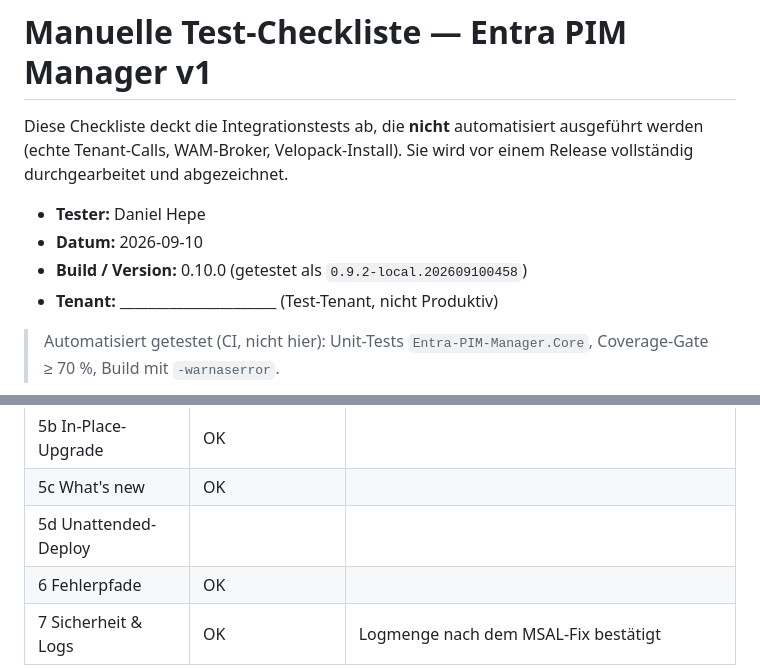
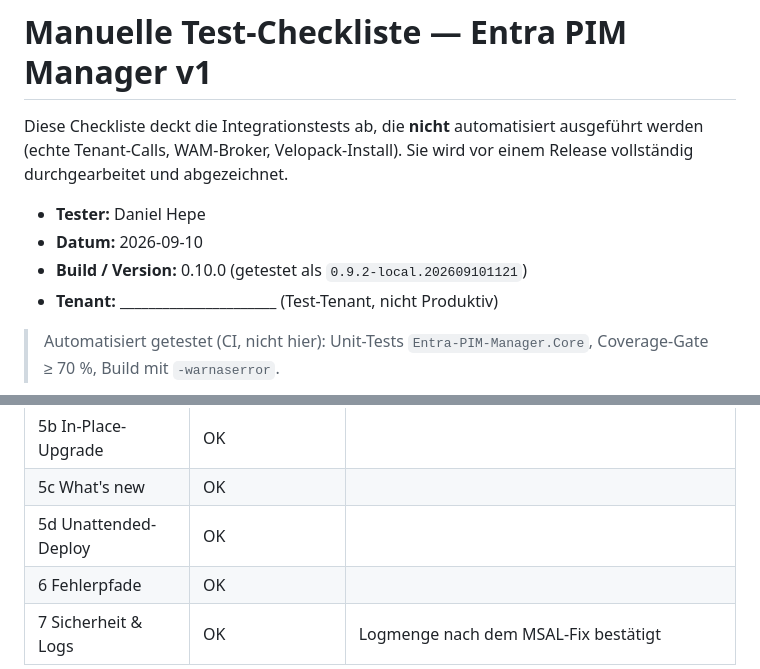
Before and after one commit to junisconsulting/entra-pim-manager, a Markdown page: .claude/manual-test-checklist.md, 2 parts joined by grey strips. GitHub-like rendering.

Commit message:
docs: sign off the manual test checklist for 0.10.0
5d Unattended-Deployment was run but never entered; recorded as OK on
Daniel's confirmation. The header named a build from 04:58, which
predates the theme-aware tray icon, the manual update check, the four
fixes and the version link — corrected to the build that actually
carries all of 0.10.0.

Co-Authored-By: Claude Opus 5 <noreply@anthropic.com>

```diff
--- a/.claude/manual-test-checklist.md
+++ b/.claude/manual-test-checklist.md
@@ -6,7 +6,7 @@ vor einem Release vollständig durchgearbeitet und abgezeichnet.
 
 - **Tester:** Daniel Hepe
 - **Datum:** 2026-09-10
-- **Build / Version:** 0.10.0 (getestet als `0.9.2-local.202609100458`)
+- **Build / Version:** 0.10.0 (getestet als `0.9.2-local.202609101121`)
 - **Tenant:** ______________________ (Test-Tenant, nicht Produktiv)
 
 > Automatisiert getestet (CI, nicht hier): Unit-Tests `Entra-PIM-Manager.Core`,
@@ -629,7 +629,7 @@ Logdateien: `%LocalAppData%\Entra-PIM-Manager\logs\pim-manager-*.log`
 | 5 Packaging         | OK                     |  |
 | 5b In-Place-Upgrade | OK                     |  |
 | 5c What's new       | OK                     |  |
-| 5d Unattended-Deploy|                        |  |
+| 5d Unattended-Deploy| OK                     |  |
 | 6 Fehlerpfade       | OK                     |  |
 | 7 Sicherheit & Logs | OK                     | Logmenge nach dem MSAL-Fix bestätigt |
 
```
